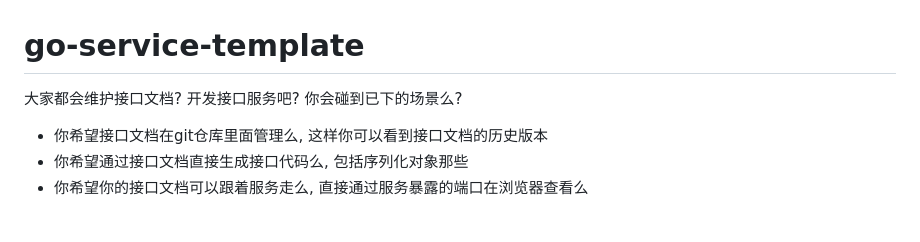
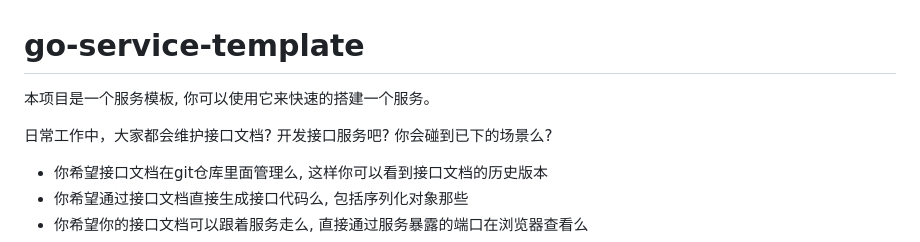
Before and after one commit to scguoi/go-service-template, a Markdown page: README.md, the part around the change. Drawn GitHub-style; blank space fills up the shorter version.

Commit message:
docs: add repo info

```diff
--- a/README.md
+++ b/README.md
@@ -1,6 +1,8 @@
 # go-service-template
 
-大家都会维护接口文档? 开发接口服务吧? 你会碰到已下的场景么?
+本项目是一个服务模板, 你可以使用它来快速的搭建一个服务。
+
+日常工作中，大家都会维护接口文档? 开发接口服务吧? 你会碰到已下的场景么?
 
 * 你希望接口文档在git仓库里面管理么, 这样你可以看到接口文档的历史版本
 * 你希望通过接口文档直接生成接口代码么, 包括序列化对象那些
```
